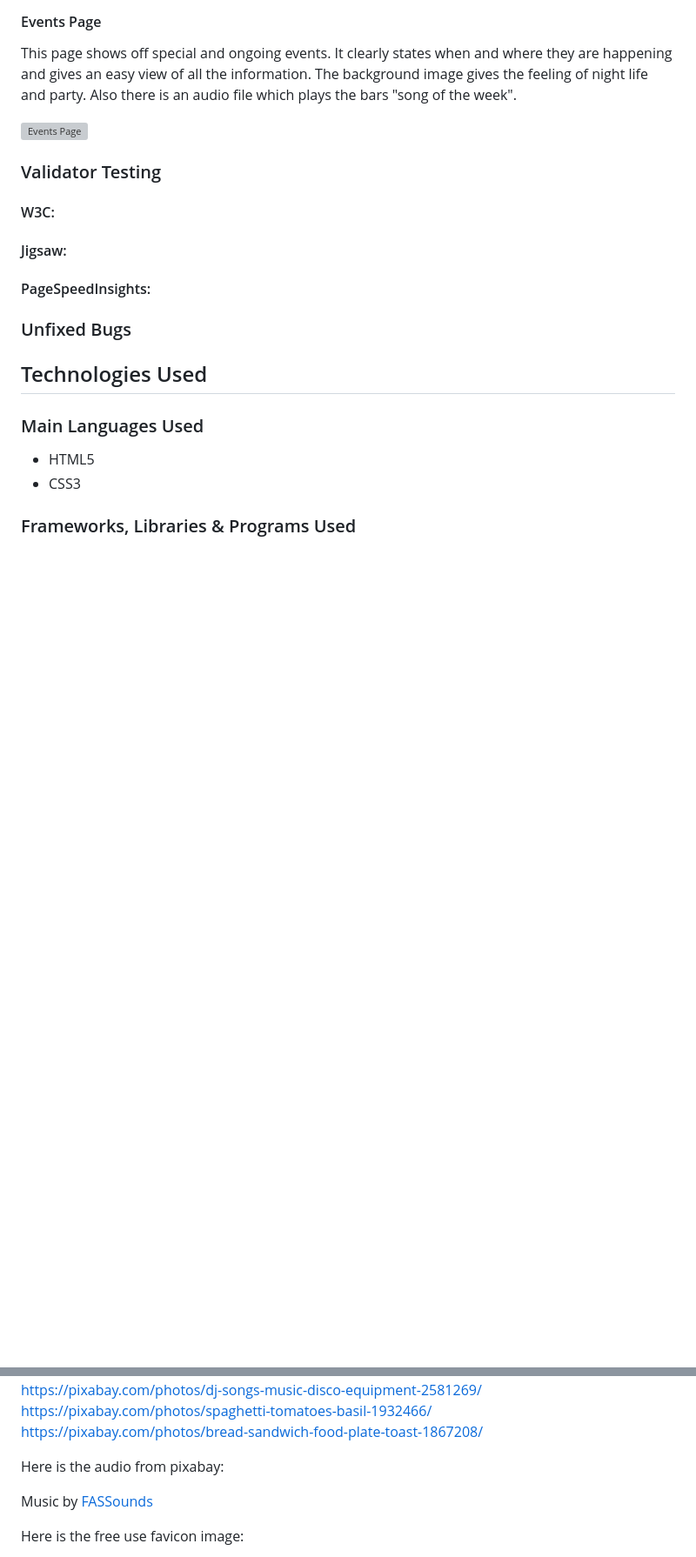
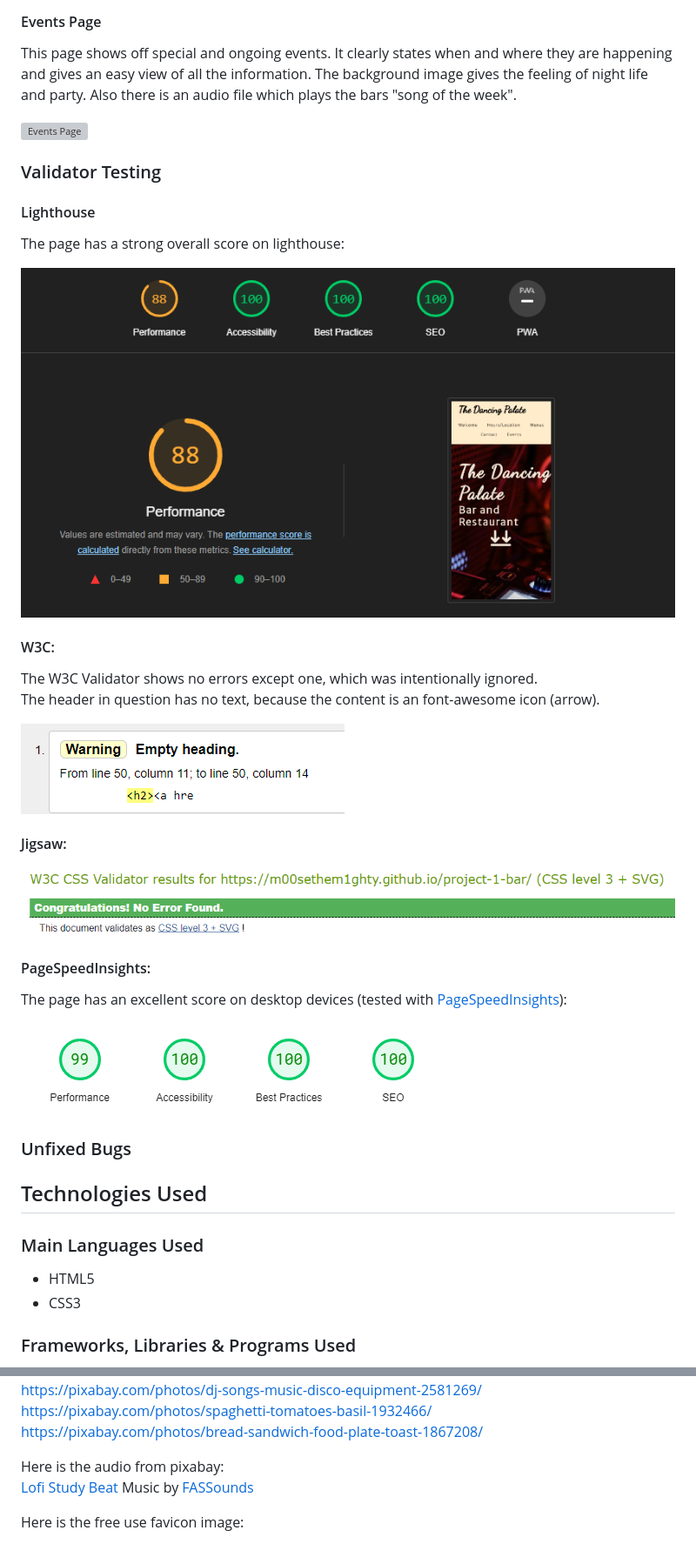
Before and after one commit to M00setheM1ghty/project-1-bar, a Markdown page: README.md, 2 parts joined by grey strips. Shown: that part at 87% size. Drawn GitHub-style; pictures changed too: assets/readme-pictures/jigsaw-validation.png (added), assets/readme-pictures/lighthouse-score.png (added), assets/readme-pictures/pagespeed-desktop.png (added); blank space fills up the shorter version; grey boxes are pictures that could not be loaded.

Commit message:
added validator testing content and readme links

```diff
--- a/README.md
+++ b/README.md
@@ -161,9 +161,28 @@ The background image gives the feeling of night life and party. Also there is an
 
 ### Validator Testing
 
+#### Lighthouse
+
+The page has a strong overall score on lighthouse: <br>
+
+![Lighthouse](assets/readme-pictures/lighthouse-score.png)
+
 #### W3C:
+
+The W3C Validator shows no errors except one, which was intentionally ignored. <br>
+The header in question has no text, because the content is an font-awesome icon (arrow).
+
+![W3C Validation](assets/readme-pictures/w3c-validation.png)
+
 #### Jigsaw:
+
+![Jigsaw](assets/readme-pictures/jigsaw-validation.png)
+
 #### PageSpeedInsights:
+
+The page has an excellent score on desktop devices (tested with [PageSpeedInsights][def5]): <br>
+
+![PageSpeed](assets/readme-pictures/pagespeed-desktop.png)
 
 ### Unfixed Bugs
 
@@ -233,8 +253,8 @@ https://pixabay.com/photos/dj-songs-music-disco-equipment-2581269/<br>
 https://pixabay.com/photos/spaghetti-tomatoes-basil-1932466/<br>
 https://pixabay.com/photos/bread-sandwich-food-plate-toast-1867208/<br>
 
-Here is the audio from pixabay:
-
+Here is the audio from pixabay:<br>
+[Lofi Study Beat][study beat]
 Music by <a href="https://pixabay.com/users/fassounds-3433550/?utm_source=link-attribution&amp;utm_medium=referral&amp;utm_campaign=music&amp;utm_content=112191">FASSounds</a>
 
 Here is the free use favicon image:
```
Also changed, not shown: other parts of README.md (+15 -8 lines), 1 other file.
